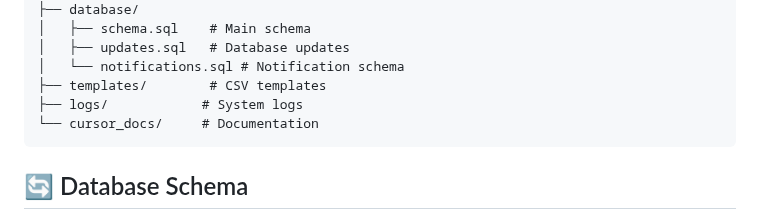
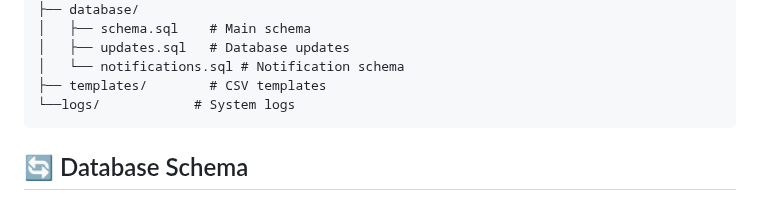
Before and after one commit to kntjspr/supply-chain-hub, a Markdown page: README.md, the part around one of its changes. GitHub-like rendering.

````diff
--- a/README.md
+++ b/README.md
@@ -146,8 +147,7 @@ usch/
 │   ├── updates.sql   # Database updates
 │   └── notifications.sql # Notification schema
 ├── templates/        # CSV templates
-├── logs/            # System logs
-└── cursor_docs/     # Documentation
+└──logs/            # System logs
 ```
 
 ## 🔄 Database Schema
````
Also changed, not shown: other parts of README.md (+2 -1 lines).
